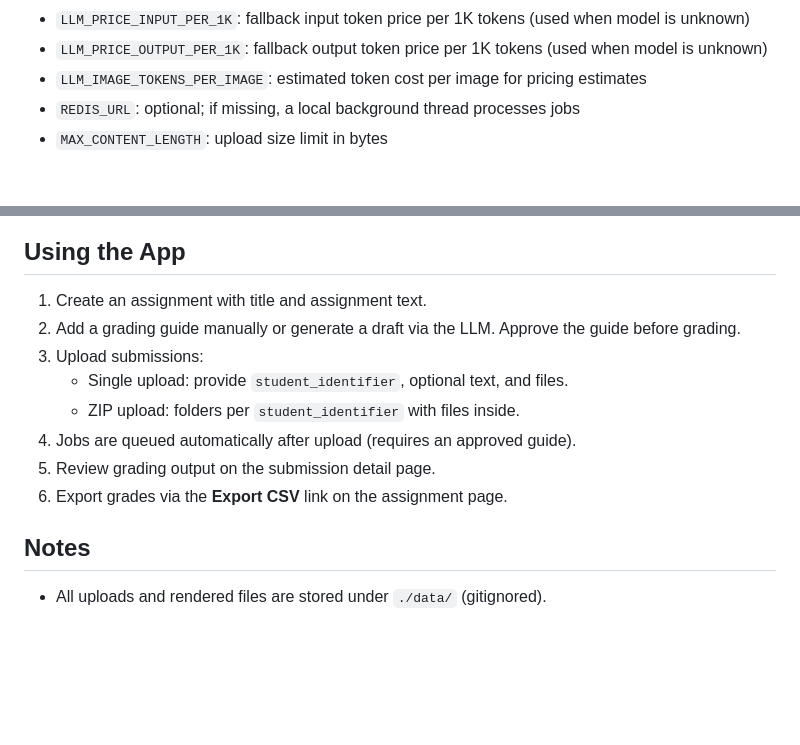
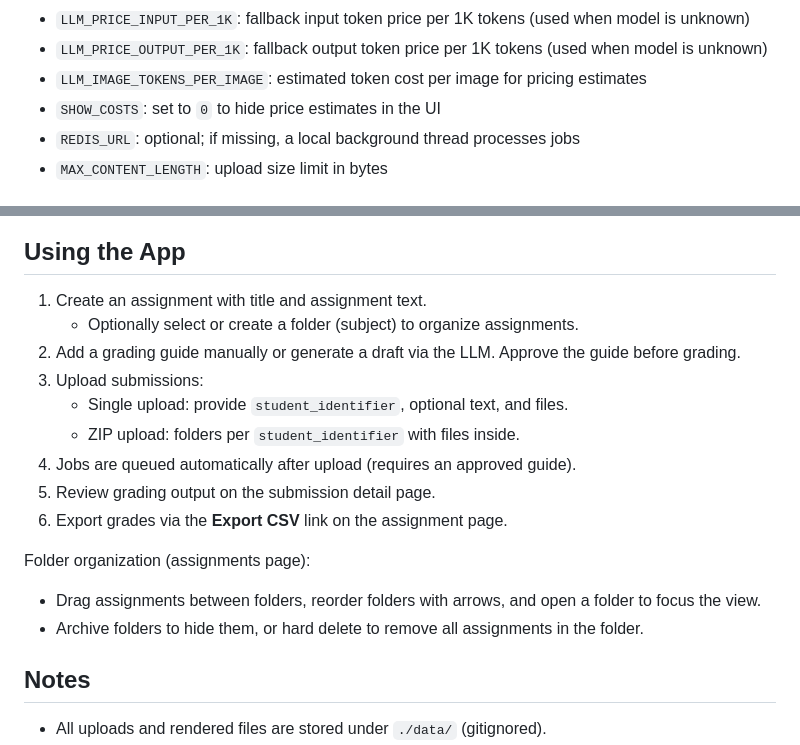
Before and after one commit to ampapacek/SAGE, a Markdown page: README.md, 2 parts joined by grey strips. GitHub-like rendering; blank space fills up the shorter version.

Commit message:
Update README with folders and cost toggle info

```diff
--- a/README.md
+++ b/README.md
@@ -103,6 +103,7 @@ Key variables:
 - `LLM_PRICE_INPUT_PER_1K`: fallback input token price per 1K tokens (used when model is unknown)
 - `LLM_PRICE_OUTPUT_PER_1K`: fallback output token price per 1K tokens (used when model is unknown)
 - `LLM_IMAGE_TOKENS_PER_IMAGE`: estimated token cost per image for pricing estimates
+- `SHOW_COSTS`: set to `0` to hide price estimates in the UI
 - `REDIS_URL`: optional; if missing, a local background thread processes jobs
 - `MAX_CONTENT_LENGTH`: upload size limit in bytes
 
@@ -133,6 +134,7 @@ Make sure `REDIS_URL` is set in `.env`. If Redis is not configured, the app fall
 ## Using the App
 
 1) Create an assignment with title and assignment text.
+   - Optionally select or create a folder (subject) to organize assignments.
 2) Add a grading guide manually or generate a draft via the LLM. Approve the guide before grading.
 3) Upload submissions:
    - Single upload: provide `student_identifier`, optional text, and files.
@@ -140,6 +142,10 @@ Make sure `REDIS_URL` is set in `.env`. If Redis is not configured, the app fall
 4) Jobs are queued automatically after upload (requires an approved guide).
 5) Review grading output on the submission detail page.
 6) Export grades via the **Export CSV** link on the assignment page.
+
+Folder organization (assignments page):
+- Drag assignments between folders, reorder folders with arrows, and open a folder to focus the view.
+- Archive folders to hide them, or hard delete to remove all assignments in the folder.
 
 ## Notes
 
```
